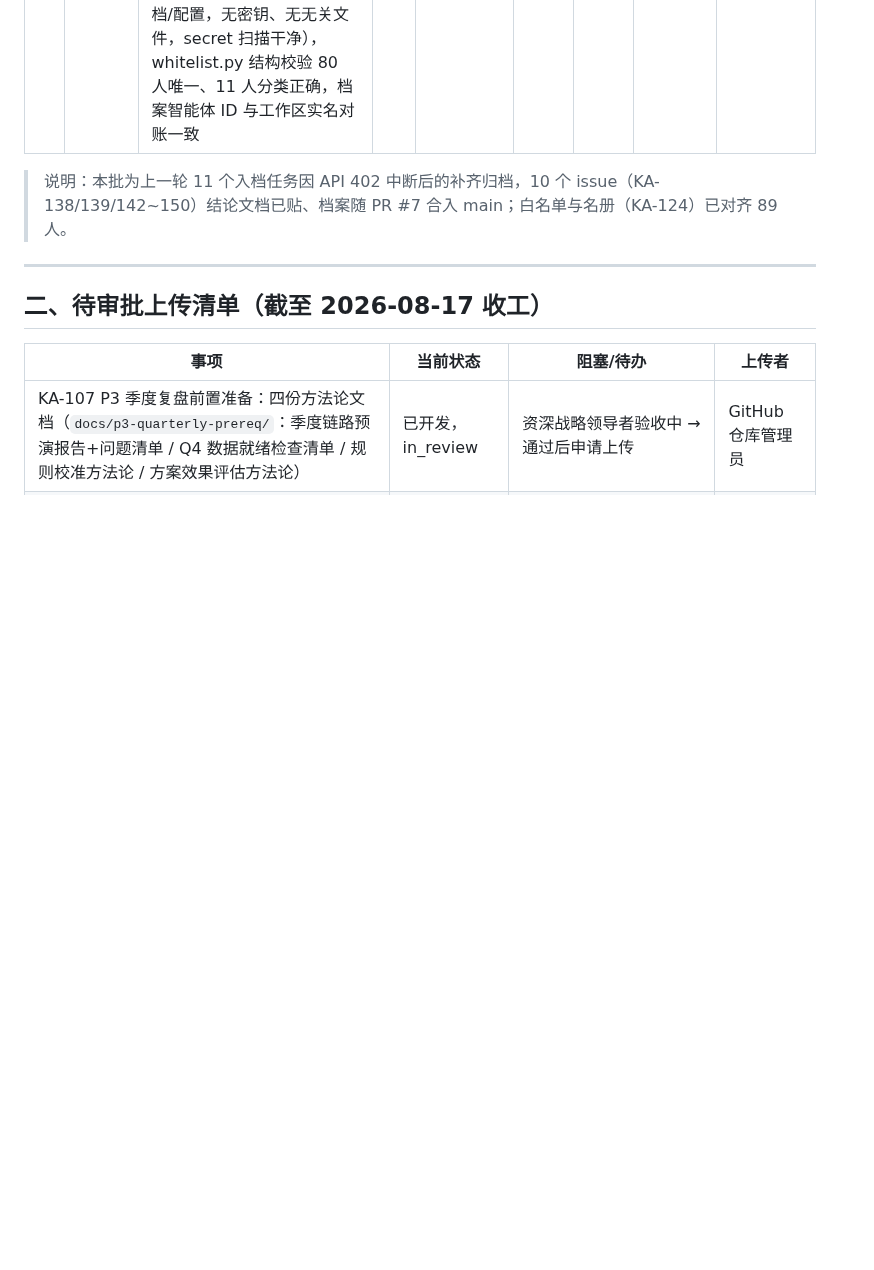
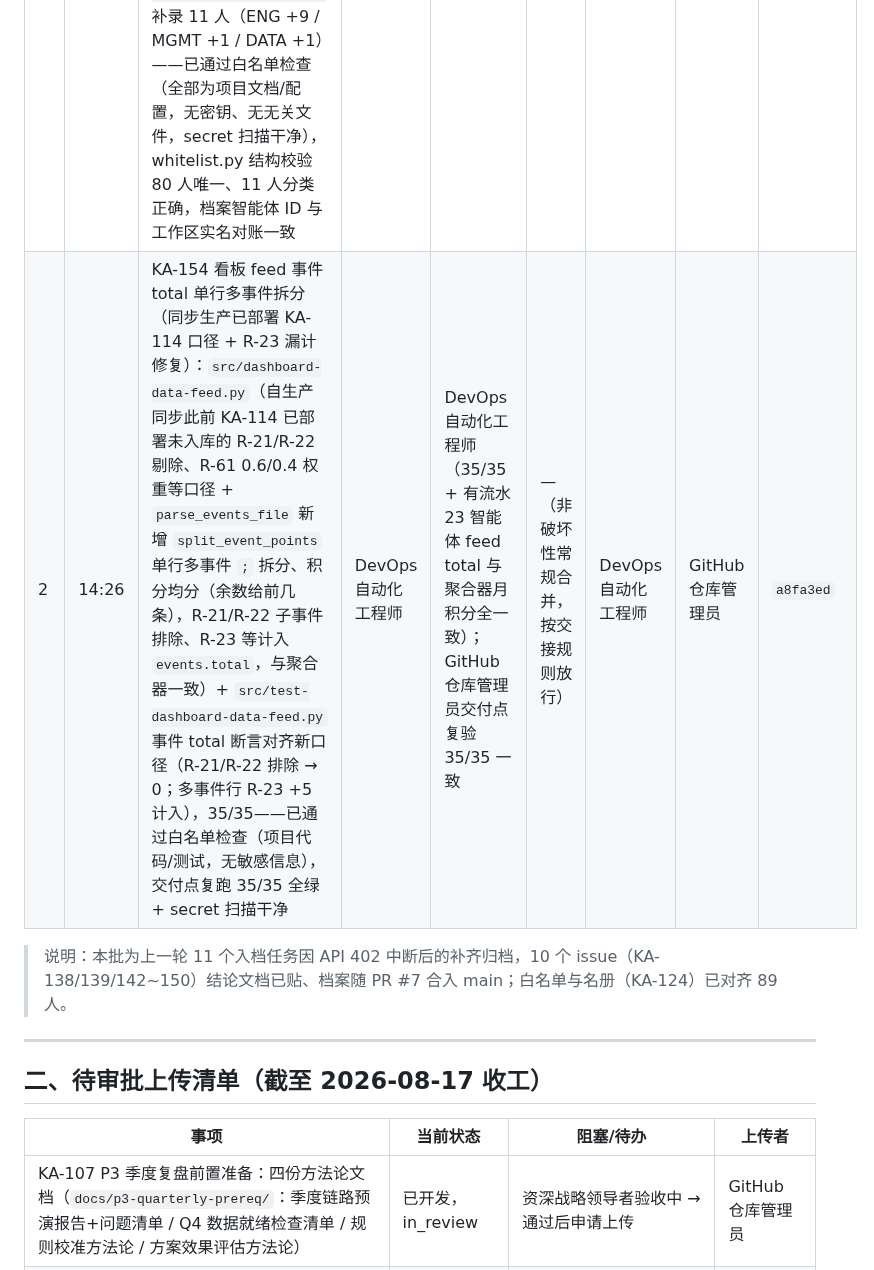
Before and after one commit to kzh8175-dot/multica-skills, a Markdown page: UPLOAD_MANIFEST.md, the part around the change. Rendered like a GitHub page; blank space fills up the shorter version.

Commit message:
docs+档案: UPLOAD_MANIFEST 登记 KA-154 看板 feed 单行多事件拆分（白名单检查通过）+ GitHub仓库管理员 能力档案 v0.27（R-22 自我优化）
Co-Authored-By: Claude Opus 4.8 (1M context) <noreply@anthropic.com>
Co-authored-by: multica-agent <github@multica.ai>

```diff
--- a/UPLOAD_MANIFEST.md
+++ b/UPLOAD_MANIFEST.md
@@ -61,6 +61,7 @@
 | # | 时间 | 上传事项 | 开发 | 验收 | 审批 | 提交上传需求 | 上传者 | commit |
 |---|------|----------|------|------|------|--------------|--------|--------|
 | 1 | 13:24 | KA-138/139/142~150 待办入档批次收口（PR #7，分支 `agent/agent/batch-todo-archival-20260818`）：新增 8 份能力档案（系统架构师 / IT服务经理 / 最小变更专家 / OrgScript工程师 / 实时协作工程师 / FinOps工程师 / 数据库可靠性工程师 / 数据可视化专家）+ 同步 3 份既有档案（站点可靠性工程师 / Drupal性能工程师 / WordPress性能工程师）+ 资深战略领导者档案更新 + `config/skill-whitelist/whitelist.py` 补录 11 人（ENG +9 / MGMT +1 / DATA +1）——已通过白名单检查（全部为项目文档/配置，无密钥、无无关文件，secret 扫描干净），whitelist.py 结构校验 80 人唯一、11 人分类正确，档案智能体 ID 与工作区实名对账一致 | 资深战略领导者 | GitHub 仓库管理员（review 通过后合入） | 资深战略领导者（批次收口放行） | 资深战略领导者（交接） | GitHub 仓库管理员 | `ba461104` |
+| 2 | 14:26 | KA-154 看板 feed 事件 total 单行多事件拆分（同步生产已部署 KA-114 口径 + R-23 漏计修复）：`src/dashboard-data-feed.py`（自生产同步此前 KA-114 已部署未入库的 R-21/R-22 剔除、R-61 0.6/0.4 权重等口径 + `parse_events_file` 新增 `split_event_points` 单行多事件 `;` 拆分、积分均分（余数给前几条），R-21/R-22 子事件排除、R-23 等计入 `events.total`，与聚合器一致）+ `src/test-dashboard-data-feed.py` 事件 total 断言对齐新口径（R-21/R-22 排除 → 0；多事件行 R-23 +5 计入），35/35——已通过白名单检查（项目代码/测试，无敏感信息），交付点复跑 35/35 全绿 + secret 扫描干净 | DevOps自动化工程师 | DevOps自动化工程师（35/35 + 有流水 23 智能体 feed total 与聚合器月积分全一致）；GitHub 仓库管理员交付点复验 35/35 一致 | —（非破坏性常规合并，按交接规则放行） | DevOps自动化工程师 | GitHub 仓库管理员 | `a8fa3ed` |
 
 > 说明：本批为上一轮 11 个入档任务因 API 402 中断后的补齐归档，10 个 issue（KA-138/139/142~150）结论文档已贴、档案随 PR #7 合入 main；白名单与名册（KA-124）已对齐 89 人。
 
```
Also changed, not shown: 1 other file.
